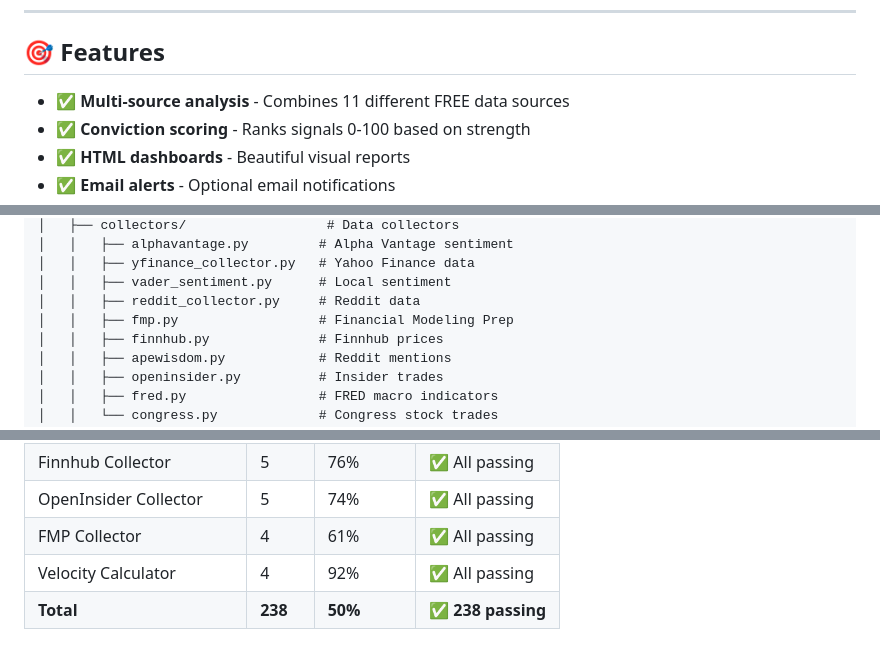
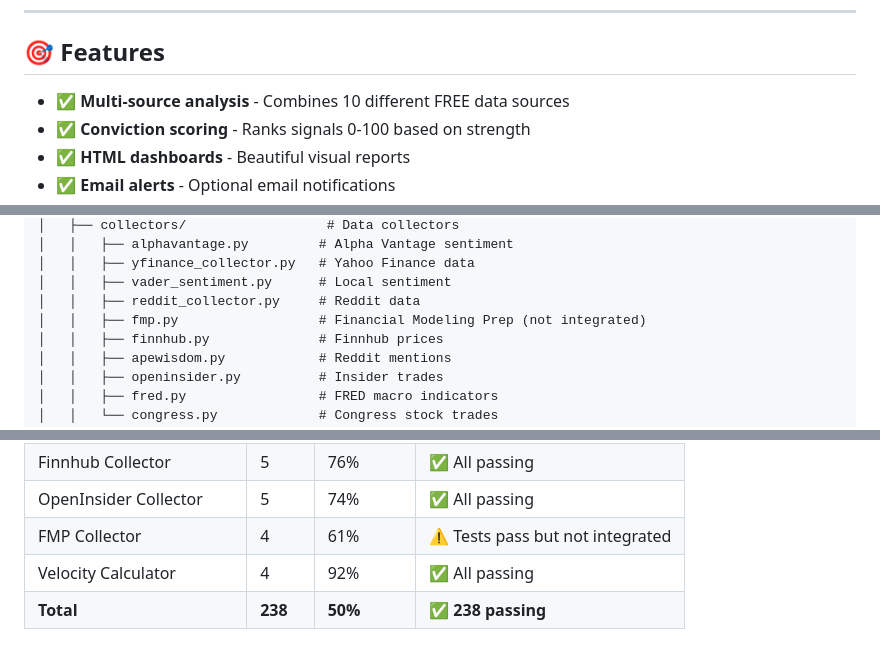
Before and after one commit to EE-EDK/Stock-Trader, a Markdown page: README.md, 3 parts joined by grey strips. Rendered like a GitHub page.

```diff
--- a/README.md
+++ b/README.md
@@ -353,7 +354,7 @@ firefox reports/dashboard_*.html
 
 ## 🎯 Features
 
-- ✅ **Multi-source analysis** - Combines 11 different FREE data sources
+- ✅ **Multi-source analysis** - Combines 10 different FREE data sources
 - ✅ **Conviction scoring** - Ranks signals 0-100 based on strength
 - ✅ **HTML dashboards** - Beautiful visual reports
 - ✅ **Email alerts** - Optional email notifications
@@ -386,7 +387,7 @@ Stock-Trader/
 │   │   ├── yfinance_collector.py   # Yahoo Finance data
 │   │   ├── vader_sentiment.py      # Local sentiment
 │   │   ├── reddit_collector.py     # Reddit data
-│   │   ├── fmp.py                  # Financial Modeling Prep
+│   │   ├── fmp.py                  # Financial Modeling Prep (not integrated)
 │   │   ├── finnhub.py              # Finnhub prices
 │   │   ├── apewisdom.py            # Reddit mentions
 │   │   ├── openinsider.py          # Insider trades
@@ -1953,7 +1949,7 @@ The 154 warnings found by the type checker are mostly intentional `.get()` usage
 | ApeWisdom Collector | 5 | 79% | ✅ All passing |
 | Finnhub Collector | 5 | 76% | ✅ All passing |
 | OpenInsider Collector | 5 | 74% | ✅ All passing |
-| FMP Collector | 4 | 61% | ✅ All passing |
+| FMP Collector | 4 | 61% | ⚠️ Tests pass but not integrated |
 | Velocity Calculator | 4 | 92% | ✅ All passing |
 | **Total** | **238** | **50%** | **✅ 238 passing** |
 
```
Also changed, not shown: other parts of README.md (+15 -19 lines).
